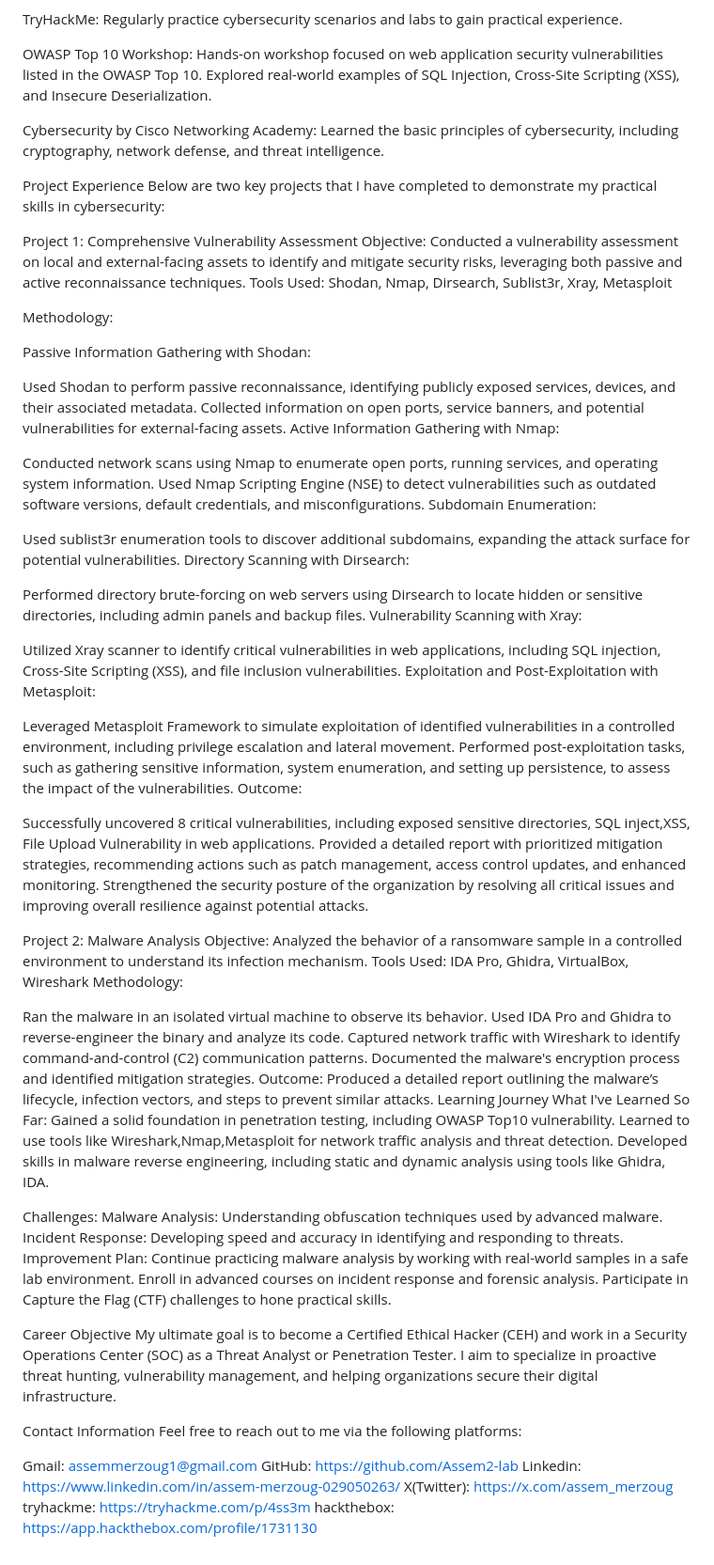
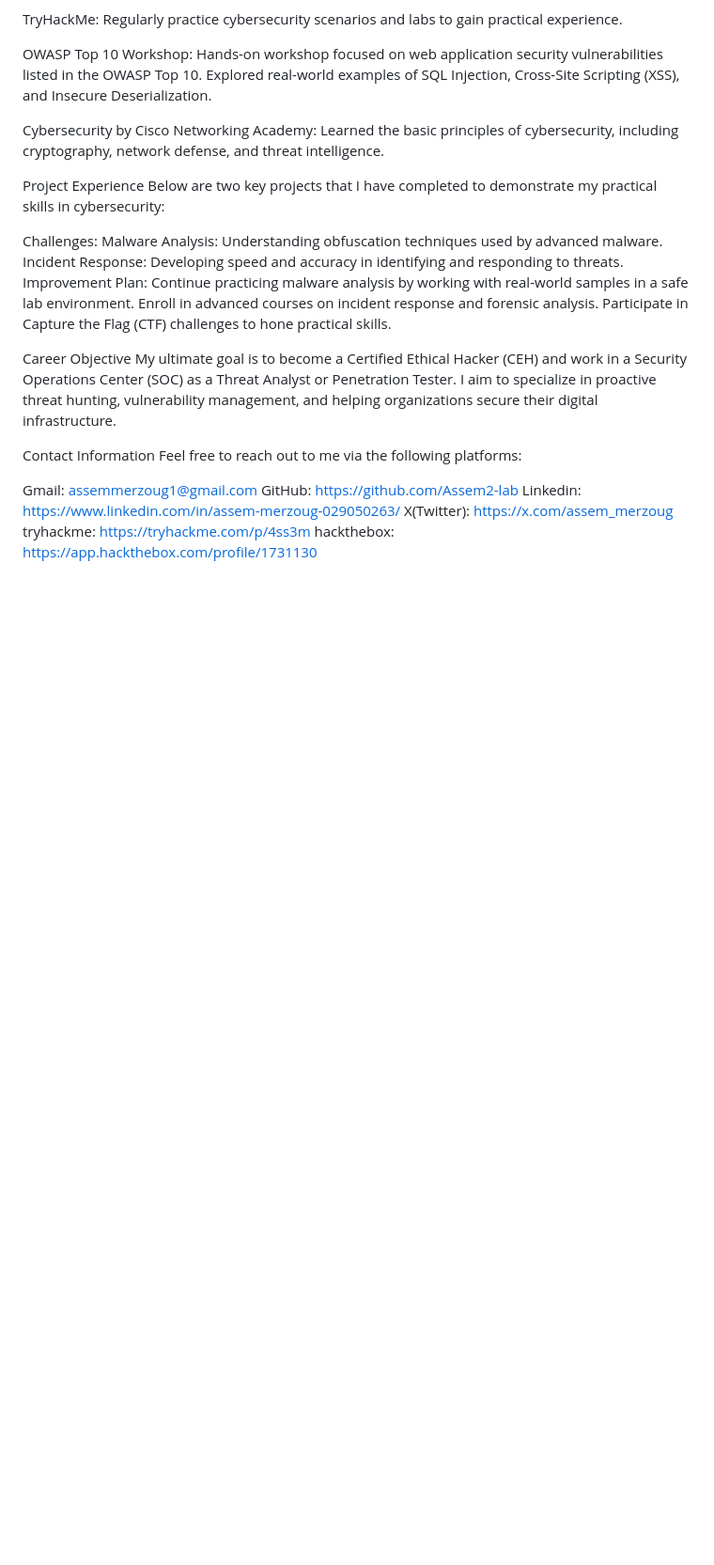
Before and after one commit to ASSEMMERZOUG/ASSEMMRG, a Markdown page: README.md, the part around the change. Shown at 94% size. Drawn GitHub-style; blank space fills up the shorter version.

```diff
--- a/README.md
+++ b/README.md
@@ -64,56 +64,6 @@ Learned the basic principles of cybersecurity, including cryptography, network d
 Project Experience
 Below are two key projects that I have completed to demonstrate my practical skills in cybersecurity:
 
-Project 1: Comprehensive Vulnerability Assessment
-Objective: Conducted a vulnerability assessment on local and external-facing assets to identify and mitigate security risks, leveraging both passive and active reconnaissance techniques.
-Tools Used: Shodan, Nmap, Dirsearch, Sublist3r, Xray, Metasploit
-
-Methodology:
-
-Passive Information Gathering with Shodan:
-
-Used Shodan to perform passive reconnaissance, identifying publicly exposed services, devices, and their associated metadata.
-Collected information on open ports, service banners, and potential vulnerabilities for external-facing assets.
-Active Information Gathering with Nmap:
-
-Conducted network scans using Nmap to enumerate open ports, running services, and operating system information.
-Used Nmap Scripting Engine (NSE) to detect vulnerabilities such as outdated software versions, default credentials, and misconfigurations.
-Subdomain Enumeration:
-
-Used sublist3r enumeration tools to discover additional subdomains, expanding the attack surface for potential vulnerabilities.
-Directory Scanning with Dirsearch:
-
-Performed directory brute-forcing on web servers using Dirsearch to locate hidden or sensitive directories, including admin panels and backup files.
-Vulnerability Scanning with Xray:
-
-Utilized Xray scanner to identify critical vulnerabilities in web applications, including SQL injection, Cross-Site Scripting (XSS), and file inclusion vulnerabilities.
-Exploitation and Post-Exploitation with Metasploit:
-
-Leveraged Metasploit Framework to simulate exploitation of identified vulnerabilities in a controlled environment, including privilege escalation and lateral movement.
-Performed post-exploitation tasks, such as gathering sensitive information, system enumeration, and setting up persistence, to assess the impact of the vulnerabilities.
-Outcome:
-
-Successfully uncovered 8 critical vulnerabilities, including exposed sensitive directories, SQL inject,XSS, File Upload Vulnerability in web applications.
-Provided a detailed report with prioritized mitigation strategies, recommending actions such as patch management, access control updates, and enhanced monitoring.
-Strengthened the security posture of the organization by resolving all critical issues and improving overall resilience against potential attacks.
-
-
-Project 2: Malware Analysis
-Objective: Analyzed the behavior of a ransomware sample in a controlled environment to understand its infection mechanism.
-Tools Used: IDA Pro, Ghidra, VirtualBox, Wireshark
-Methodology:
-
-Ran the malware in an isolated virtual machine to observe its behavior.
-Used IDA Pro and Ghidra to reverse-engineer the binary and analyze its code.
-Captured network traffic with Wireshark to identify command-and-control (C2) communication patterns.
-Documented the malware's encryption process and identified mitigation strategies.
-Outcome: Produced a detailed report outlining the malware’s lifecycle, infection vectors, and steps to prevent similar attacks.
-Learning Journey
-What I've Learned So Far:
-Gained a solid foundation in penetration testing, including OWASP Top10 vulnerability.
-Learned to use tools like Wireshark,Nmap,Metasploit for network traffic analysis and threat detection.
-Developed skills in malware reverse engineering, including static and dynamic analysis using tools like Ghidra, IDA.
-
 Challenges:
 Malware Analysis: Understanding obfuscation techniques used by advanced malware.
 Incident Response: Developing speed and accuracy in identifying and responding to threats.
```
